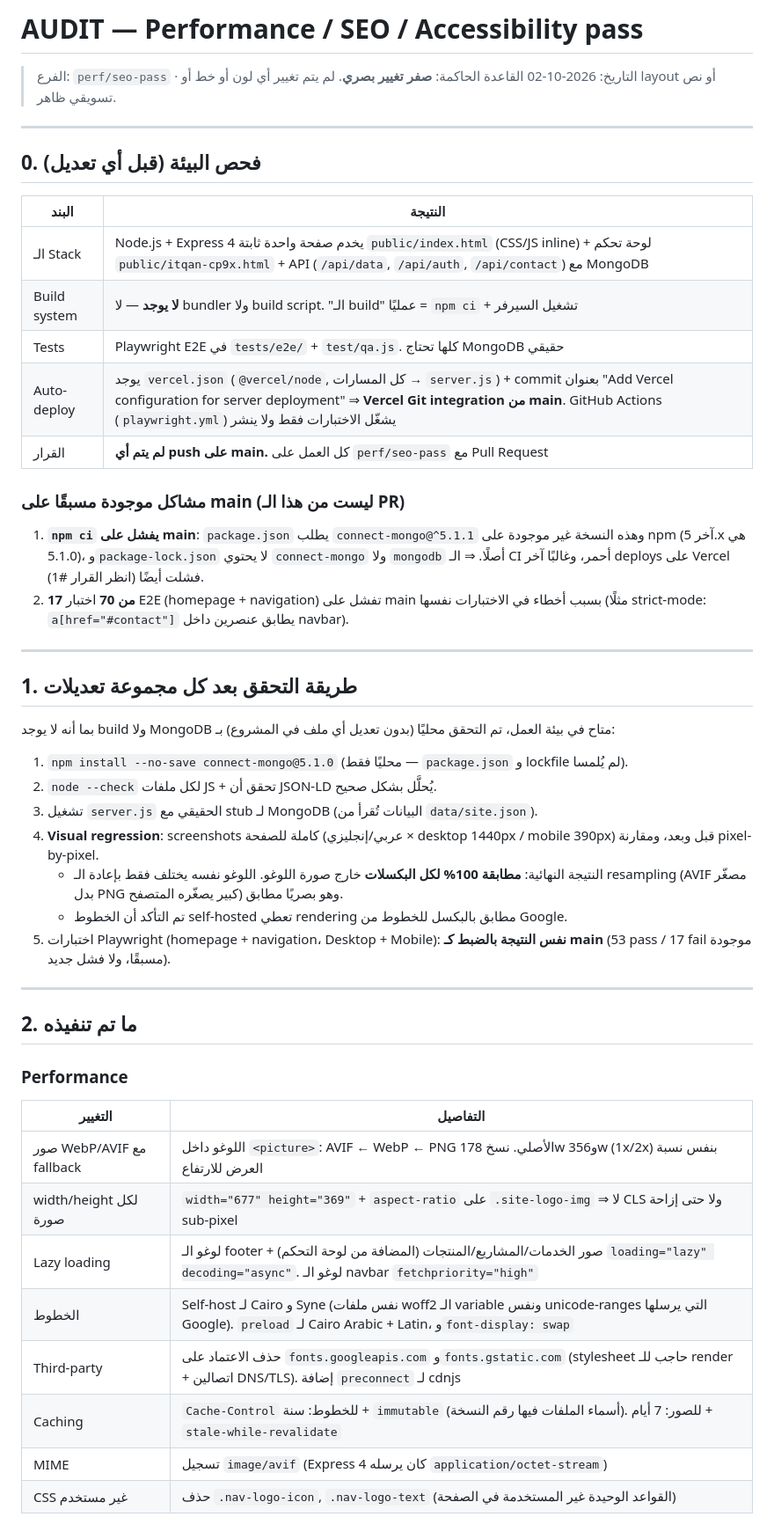
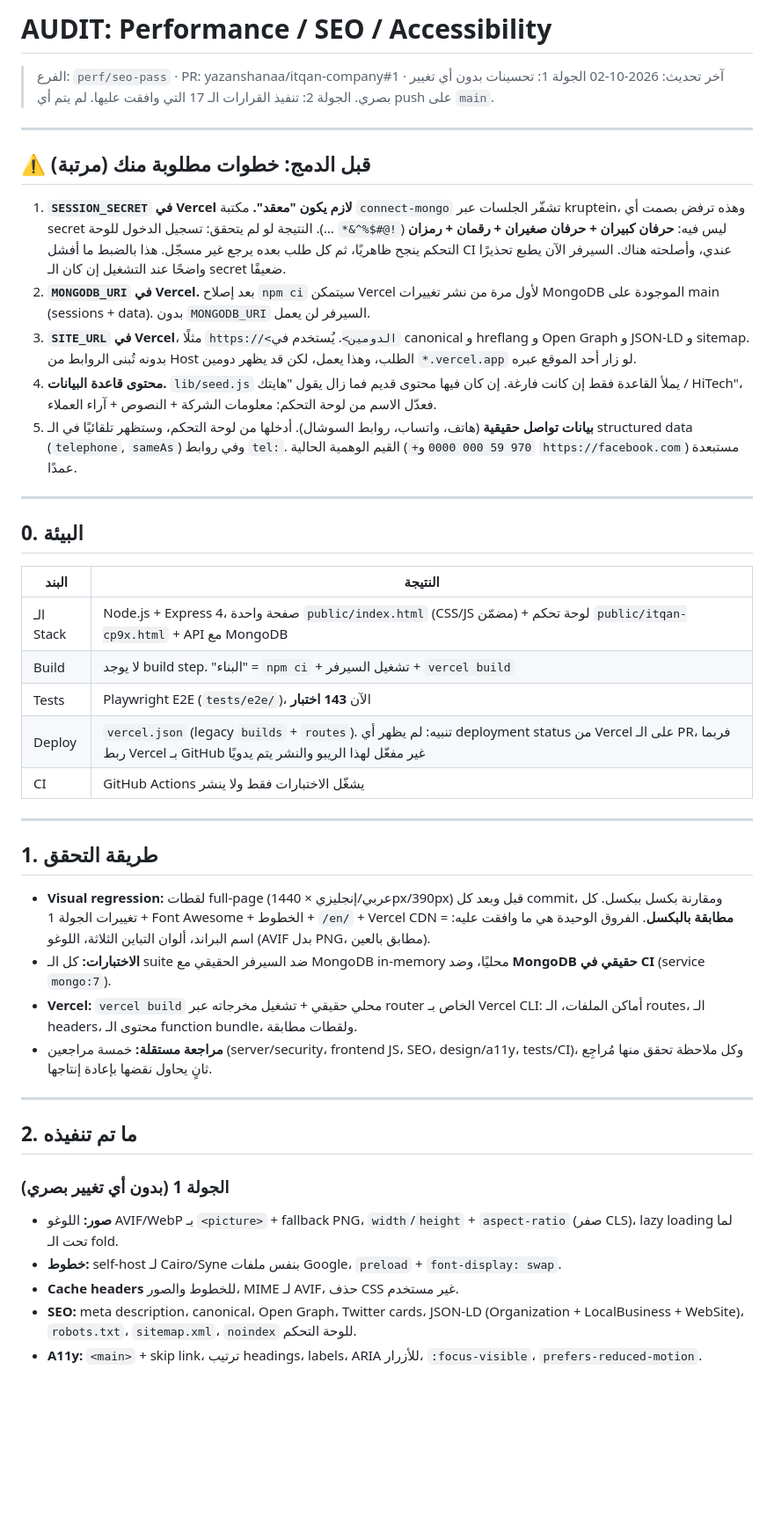
Before and after one commit to yazanshanaa/itqan-company, a Markdown page: AUDIT.md, the part around one of its changes. Shown at 88% size. Rendered like a GitHub page; blank space fills up the shorter version.

```diff
--- a/AUDIT.md
+++ b/AUDIT.md
@@ -1,51 +1,48 @@
-# AUDIT — Performance / SEO / Accessibility pass
+# AUDIT: Performance / SEO / Accessibility
 
-> الفرع: `perf/seo-pass` · التاريخ: 2026-10-02
-> القاعدة الحاكمة: **صفر تغيير بصري**. لم يتم تغيير أي لون أو خط أو layout أو نص تسويقي ظاهر.
+> الفرع: `perf/seo-pass` · PR: yazanshanaa/itqan-company#1 · آخر تحديث: 2026-10-02
+> الجولة 1: تحسينات بدون أي تغيير بصري. الجولة 2: تنفيذ القرارات الـ 17 التي وافقت عليها.
+> لم يتم أي push على `main`.
 
 ---
 
-## 0. فحص البيئة (قبل أي تعديل)
+## ⚠️ قبل الدمج: خطوات مطلوبة منك (مرتبة)
+
+1. **`SESSION_SECRET` في Vercel لازم يكون "معقد".** مكتبة `connect-mongo` تشفّر الجلسات عبر kruptein، وهذه ترفض بصمت أي secret ليس فيه: **حرفان كبيران + حرفان صغيران + رقمان + رمزان** (`!@#$%^&*` …). النتيجة لو لم يتحقق: تسجيل الدخول للوحة التحكم ينجح ظاهريًا، ثم كل طلب بعده يرجع غير مسجّل. هذا بالضبط ما أفشل CI عندي، وأصلحته هناك. السيرفر الآن يطبع تحذيرًا واضحًا عند التشغيل إن كان الـ secret ضعيفًا.
+2. **`MONGODB_URI` في Vercel.** بعد إصلاح `npm ci` سيتمكن Vercel لأول مرة من نشر تغييرات MongoDB الموجودة على main (sessions + data). بدون `MONGODB_URI` السيرفر لن يعمل.
+3. **`SITE_URL` في Vercel**، مثلًا `https://<الدومين>`. يُستخدم في canonical و hreflang و Open Graph و JSON-LD و sitemap. بدونه تُبنى الروابط من Host الطلب، وهذا يعمل، لكن قد يظهر دومين `*.vercel.app` لو زار أحد الموقع عبره.
+4. **محتوى قاعدة البيانات.** `lib/seed.js` يملأ القاعدة فقط إن كانت فارغة. إن كان فيها محتوى قديم فما زال يقول "هايتك / HiTech"، فعدّل الاسم من لوحة التحكم: معلومات الشركة + النصوص + آراء العملاء.
+5. **بيانات تواصل حقيقية** (هاتف، واتساب، روابط السوشال). أدخلها من لوحة التحكم، وستظهر تلقائيًا في الـ structured data (`telephone`, `sameAs`) وفي روابط `tel:`. القيم الوهمية الحالية (`+970 59 000 0000` و `https://facebook.com`) مستبعدة عمدًا.
+
+---
+
+## 0. البيئة
 
 | البند | النتيجة |
 |---|---|
-| الـ Stack | Node.js + Express 4 يخدم صفحة واحدة ثابتة `public/index.html` (CSS/JS inline) + لوحة تحكم `public/itqan-cp9x.html` + API (`/api/data`, `/api/auth`, `/api/contact`) مع MongoDB |
-| Build system | **لا يوجد** — لا bundler ولا build script. "الـ build" عمليًا = `npm ci` + تشغيل السيرفر |
-| Tests | Playwright E2E في `tests/e2e/` + `test/qa.js`. كلها تحتاج MongoDB حقيقي |
-| Auto-deploy | يوجد `vercel.json` (`@vercel/node`, كل المسارات → `server.js`) + commit بعنوان "Add Vercel configuration for server deployment" ⇒ **Vercel Git integration من main**. GitHub Actions (`playwright.yml`) يشغّل الاختبارات فقط ولا ينشر |
-| القرار | **لم يتم أي push على main.** كل العمل على `perf/seo-pass` مع Pull Request |
-
-### مشاكل موجودة مسبقًا على main (ليست من هذا الـ PR)
-1. **`npm ci` يفشل على main**: `package.json` يطلب `connect-mongo@^5.1.1` وهذه النسخة غير موجودة على npm (آخر 5.x هي 5.1.0)، و`package-lock.json` لا يحتوي `connect-mongo` ولا `mongodb` أصلًا. ⇒ الـ CI أحمر، وغالبًا آخر deploys على Vercel فشلت أيضًا (انظر القرار #1).
-2. **17 من 70** اختبار E2E (homepage + navigation) تفشل على main بسبب أخطاء في الاختبارات نفسها (مثلًا strict-mode: `a[href="#contact"]` يطابق عنصرين داخل navbar).
+| الـ Stack | Node.js + Express 4، صفحة واحدة `public/index.html` (CSS/JS مضمّن) + لوحة تحكم `public/itqan-cp9x.html` + API مع MongoDB |
+| Build | لا يوجد build step. "البناء" = `npm ci` + تشغيل السيرفر + `vercel build` |
+| Tests | Playwright E2E (`tests/e2e/`)، الآن **143 اختبار** |
+| Deploy | `vercel.json` (legacy `builds` + `routes`). تنبيه: لم يظهر أي deployment status من Vercel على الـ PR، فربما ربط Vercel بـ GitHub غير مفعّل لهذا الريبو والنشر يتم يدويًا |
+| CI | GitHub Actions يشغّل الاختبارات فقط ولا ينشر |
 
 ---
 
-## 1. طريقة التحقق بعد كل مجموعة تعديلات
+## 1. طريقة التحقق
 
-بما أنه لا يوجد build ولا MongoDB متاح في بيئة العمل، تم التحقق محليًا (بدون تعديل أي ملف في المشروع) بـ:
-
-1. `npm install --no-save connect-mongo@5.1.0` (محليًا فقط — `package.json` و lockfile لم يُلمسا).
-2. `node --check` لكل ملفات JS + تحقق أن JSON-LD يُحلَّل بشكل صحيح.
-3. تشغيل `server.js` الحقيقي مع stub لـ MongoDB (البيانات تُقرأ من `data/site.json`).
-4. **Visual regression**: screenshots كاملة للصفحة (عربي/إنجليزي × desktop 1440px / mobile 390px) قبل وبعد، ومقارنة pixel-by-pixel.
-   - النتيجة النهائية: **مطابقة 100% لكل البكسلات** خارج صورة اللوغو. اللوغو نفسه يختلف فقط بإعادة الـ resampling (AVIF مصغّر بدل PNG كبير يصغّره المتصفح) وهو بصريًا مطابق.
-   - تم التأكد أن الخطوط self-hosted تعطي rendering مطابق بالبكسل للخطوط من Google.
-5. اختبارات Playwright (homepage + navigation، Desktop + Mobile): **نفس النتيجة بالضبط كـ main** (53 pass / 17 fail موجودة مسبقًا، ولا فشل جديد).
+- **Visual regression:** لقطات full-page (عربي/إنجليزي × 1440px/390px) قبل وبعد كل commit، ومقارنة بكسل ببكسل. كل تغييرات الجولة 1 + Font Awesome + الخطوط + `/en/` + Vercel CDN = **مطابقة بالبكسل**. الفروق الوحيدة هي ما وافقت عليه: اسم البراند، ألوان التباين الثلاثة، اللوغو (AVIF بدل PNG، مطابق بالعين).
+- **الاختبارات:** كل الـ suite ضد السيرفر الحقيقي مع MongoDB in-memory محليًا، وضد **MongoDB حقيقي في CI** (service `mongo:7`).
+- **Vercel:** `vercel build` محلي حقيقي + تشغيل مخرجاته عبر router الخاص بـ Vercel CLI: أماكن الملفات، الـ routes، الـ headers، محتوى الـ function bundle، ولقطات مطابقة.
+- **مراجعة مستقلة:** خمسة مراجعين (server/security، frontend JS، SEO، design/a11y، tests/CI)، وكل ملاحظة تحقق منها مُراجِع ثانٍ يحاول نقضها بإعادة إنتاجها.
 
 ---
 
 ## 2. ما تم تنفيذه
 
-### Performance
-| التغيير | التفاصيل |
-|---|---|
-| صور WebP/AVIF مع fallback | اللوغو داخل `<picture>`: AVIF ← WebP ← PNG الأصلي. نسخ 178w و356w (1x/2x) بنفس نسبة العرض للارتفاع |
-| width/height لكل صورة | `width="677" height="369"` + `aspect-ratio` على `.site-logo-img` ⇒ لا CLS ولا حتى إزاحة sub-pixel |
-| Lazy loading | لوغو الـ footer + صور الخدمات/المشاريع/المنتجات (المضافة من لوحة التحكم) `loading="lazy" decoding="async"`. لوغو الـ navbar `fetchpriority="high"` |
-| الخطوط | Self-host لـ Cairo و Syne (نفس ملفات woff2 الـ variable ونفس unicode-ranges التي يرسلها Google). `preload` لـ Cairo Arabic + Latin، و`font-display: swap` |
-| Third-party | حذف الاعتماد على `fonts.googleapis.com` و`fonts.gstatic.com` (stylesheet حاجب للـ render + اتصالين DNS/TLS). إضافة `preconnect` لـ cdnjs |
-| Caching | `Cache-Control` للخطوط: سنة + `immutable` (أسماء الملفات فيها رقم النسخة). للصور: 7 أيام + `stale-while-revalidate` |
-| MIME | تسجيل `image/avif` (Express 4 كان يرسله `application/octet-stream`) |
-| CSS غير مستخدم | حذف `.nav-logo-icon`, `.nav-logo-text` (القواعد الوحيدة غير المستخدمة في الصفحة) |
+### الجولة 1 (بدون أي تغيير بصري)
+- **صور:** اللوغو AVIF/WebP بـ `<picture>` + fallback PNG، `width`/`height` + `aspect-ratio` (صفر CLS)، lazy loading لما تحت الـ fold.
+- **خطوط:** self-host لـ Cairo/Syne بنفس ملفات Google، `preload` + `font-display: swap`.
+- **Cache headers** للخطوط والصور، MIME لـ AVIF، حذف CSS غير مستخدم.
+- **SEO:** meta description، canonical، Open Graph، Twitter cards، JSON-LD (Organization + LocalBusiness + WebSite)، `robots.txt`، `sitemap.xml`، `noindex` للوحة التحكم.
+- **A11y:** `<main>` + skip link، ترتيب headings، labels، ARIA للأزرار، `:focus-visible`، `prefers-reduced-motion`.
 
```
Also changed, not shown: other parts of AUDIT.md (+57 -70 lines).
